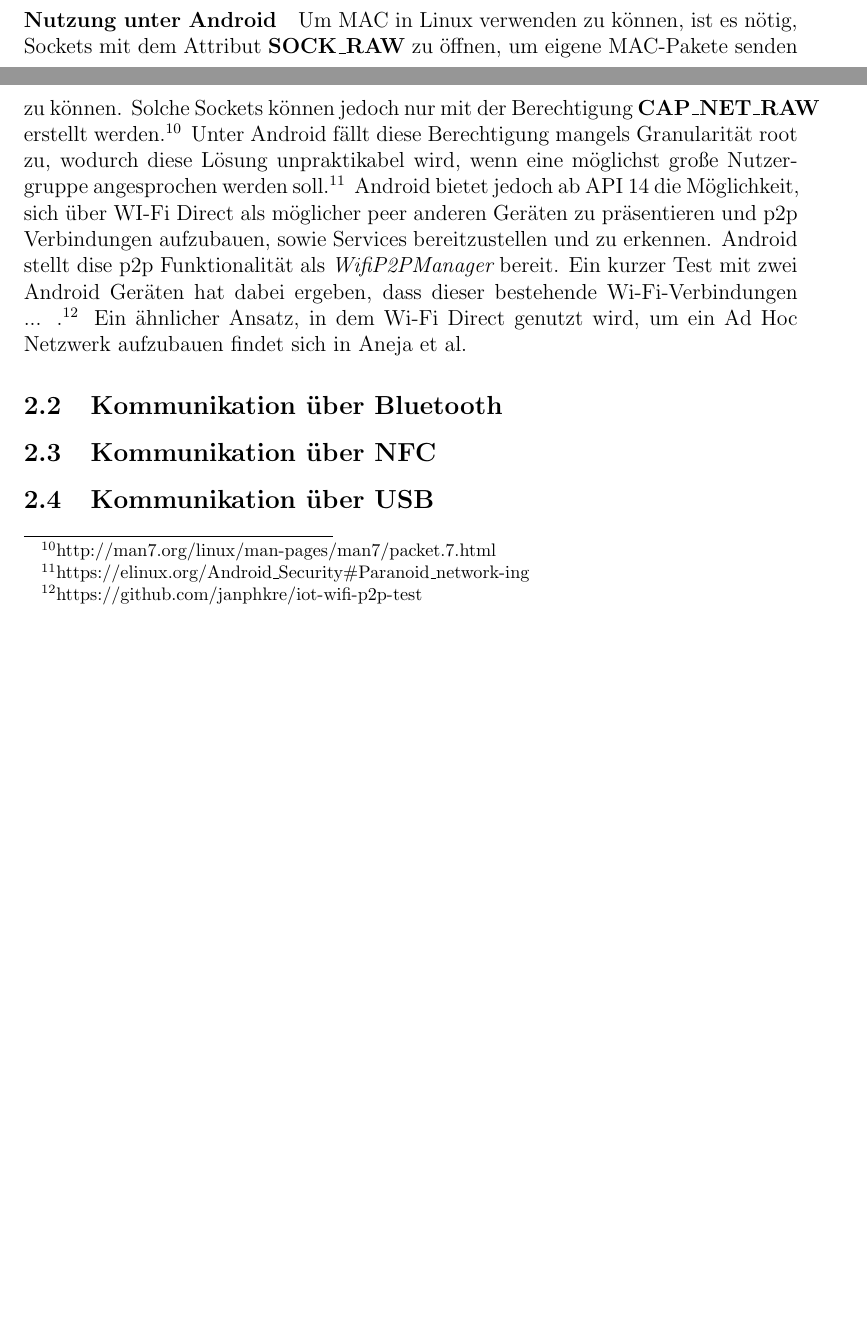
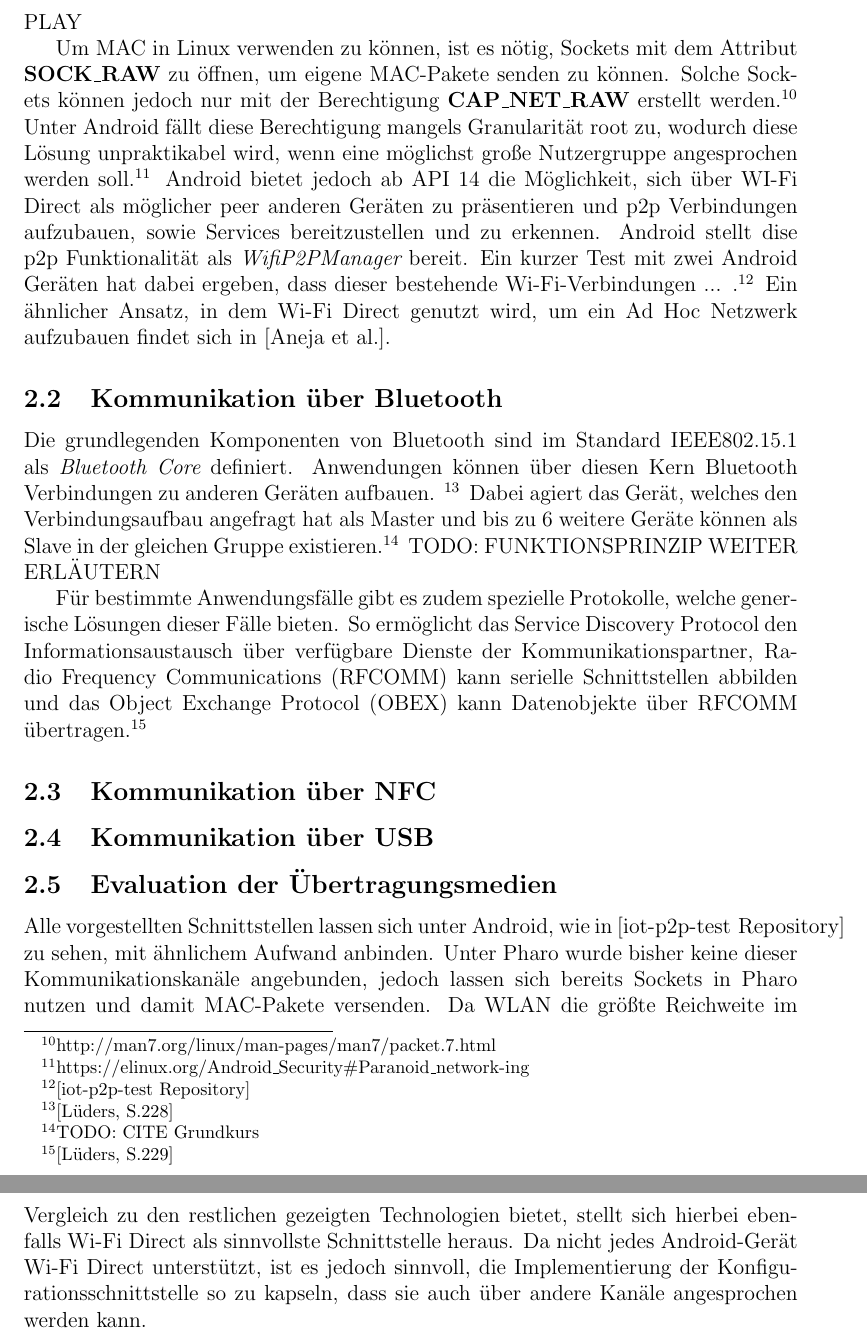
Before and after one commit to janphkre/iot-connectivity, a LaTeX document (general/latex/ai-project-pharo-things.tex): two parts of pages 4 and 5 of 6 before the commit and two parts of pages 5 and 6 of 7 after it, joined at a grey line, cut at the place of the change, the shorter picture padded with empty space. Compiled offline with pdfLaTeX.

Commit message:
started on bluetooth technology

```diff
--- a/general/latex/ai-project-pharo-things.tex
+++ b/general/latex/ai-project-pharo-things.tex
@@ -126,13 +128,28 @@
             Android bietet jedoch ab API 14 die Möglichkeit, sich über WI-Fi Direct als möglicher peer anderen Geräten zu präsentieren und
             p2p Verbindungen aufzubauen, sowie Services bereitzustellen und zu erkennen.
             Android stellt dise p2p Funktionalität als {\it WifiP2PManager} bereit. Ein kurzer Test mit zwei Android Geräten hat dabei ergeben,
-            dass dieser bestehende Wi-Fi-Verbindungen ... .\footnote{https://github.com/janphkre/iot-wifi-p2p-test}
-            Ein ähnlicher Ansatz, in dem Wi-Fi Direct genutzt wird, um ein Ad Hoc Netzwerk aufzubauen findet sich in Aneja et al.
+            dass dieser bestehende Wi-Fi-Verbindungen ... .\footnote{\cite{test-repository}}
+            Ein ähnlicher Ansatz, in dem Wi-Fi Direct genutzt wird, um ein Ad Hoc Netzwerk aufzubauen findet sich in \cite{Aneja}.
 
         \subsection{Kommunikation über Bluetooth}
+            Die grundlegenden Komponenten von Bluetooth sind im Standard IEEE802.15.1 als {\it Bluetooth Core} definiert. Anwendungen können über diesen Kern Bluetooth
+            Verbindungen zu anderen Geräten aufbauen. \footnote{\cite[S.228]{Lueders}} Dabei agiert das Gerät, welches den Verbindungsaufbau angefragt hat als Master
+            und bis zu 6 weitere Geräte können als Slave in der gleichen Gruppe existieren.\footnote{TODO: CITE Grundkurs}
+            TODO: FUNKTIONSPRINZIP WEITER ERLÄUTERN
+
+            Für bestimmte Anwendungsfälle gibt es zudem spezielle Protokolle,
+            welche generische Lösungen dieser Fälle bieten. So ermöglicht das Service Discovery Protocol den Informationsaustausch über verfügbare Dienste der Kommunikationspartner,
+            Radio Frequency Communications (RFCOMM) kann serielle Schnittstellen abbilden und das Object Exchange Protocol (OBEX) kann Datenobjekte über RFCOMM übertragen.\footnote{\cite[S.229]{Lueders}}
 
         \subsection{Kommunikation über NFC}
 
         \subsection{Kommunikation über USB}
+
+        \subsection{Evaluation der Übertragungsmedien}
+        Alle vorgestellten Schnittstellen lassen sich unter Android, wie in \cite{test-repository} zu sehen, mit ähnlichem Aufwand anbinden. Unter Pharo wurde bisher keine dieser Kommunikationskanäle angebunden,
+        jedoch lassen sich bereits Sockets in Pharo nutzen und damit MAC-Pakete versenden.
+        Da WLAN die größte Reichweite im Vergleich zu den restlichen gezeigten Technologien bietet, stellt sich hierbei ebenfalls Wi-Fi Direct als sinnvollste Schnittstelle heraus.
+        Da nicht jedes Android-Gerät Wi-Fi Direct unterstützt, ist es jedoch sinnvoll, die Implementierung der Konfigurationsschnittstelle so zu kapseln,
+        dass sie auch über andere Kanäle angesprochen werden kann.
     \pagebreak
     \begin{thebibliography}{10}
```
Also changed, not shown: general/latex/ai-project-pharo-things.tex (13 more changed lines).
